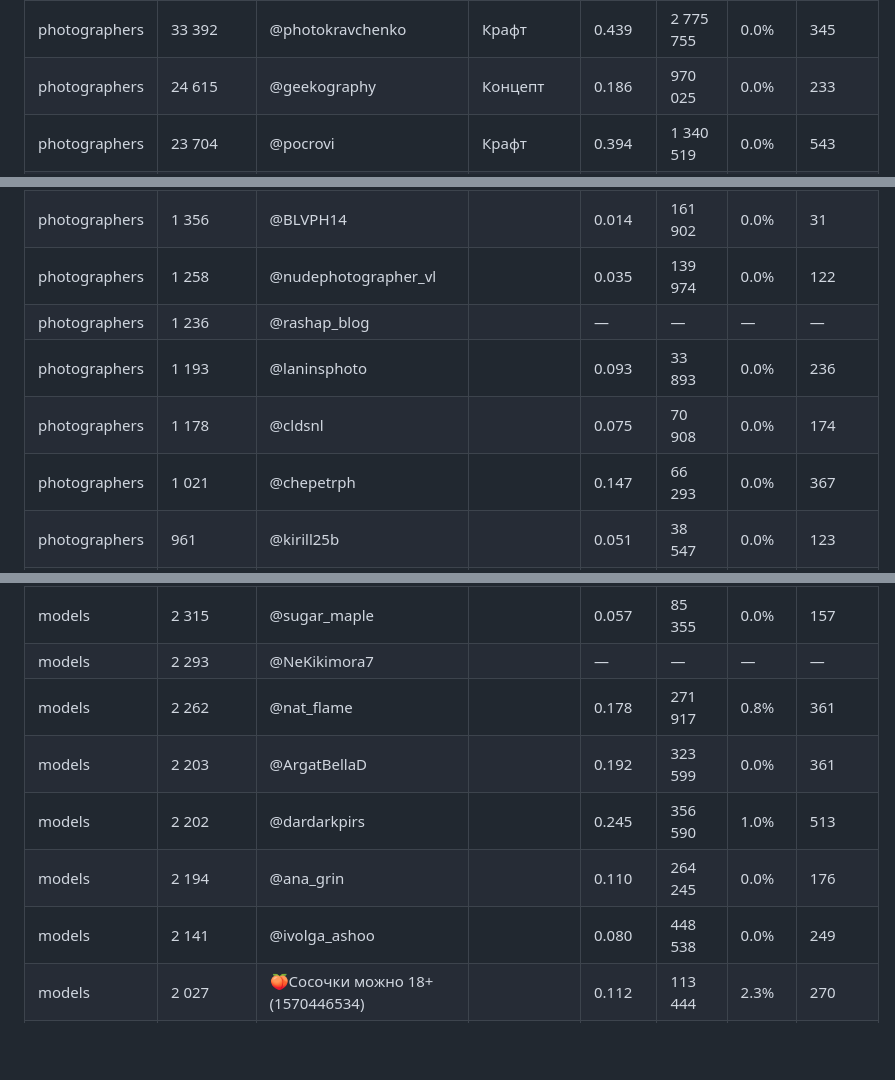
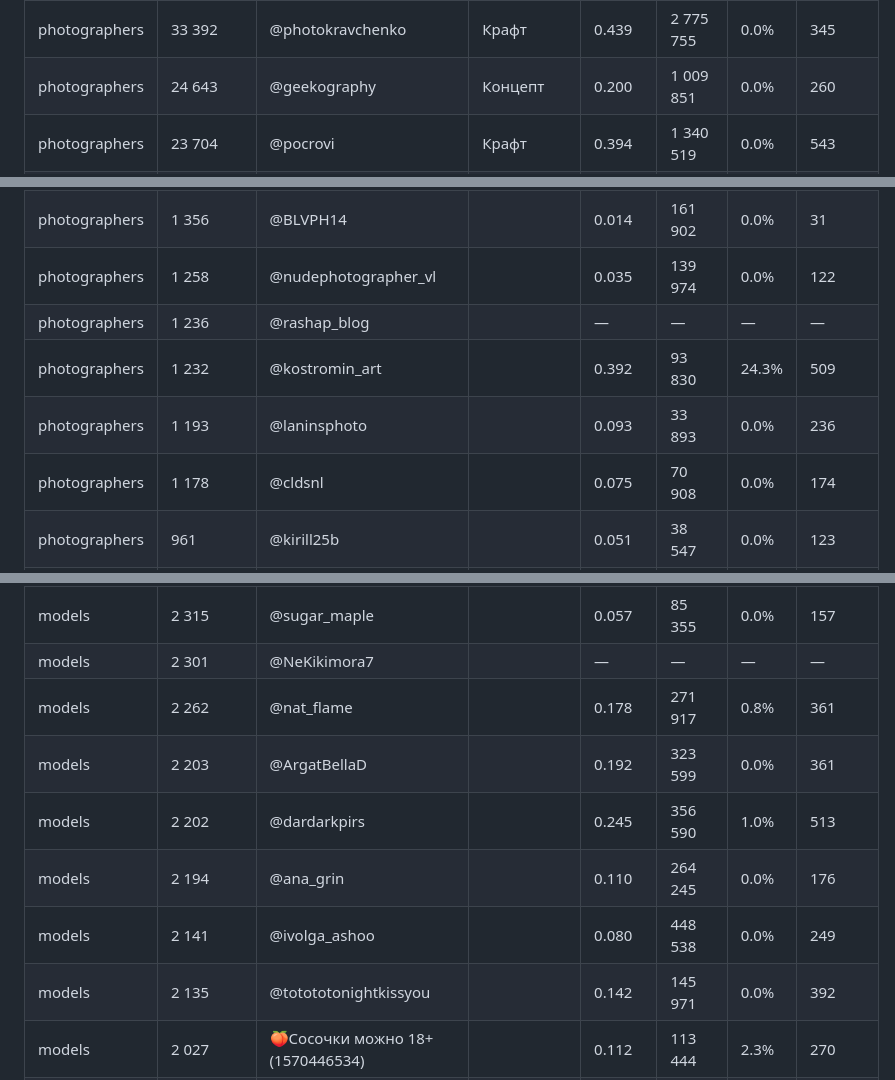
Before and after one commit to Exey/xyd, a Markdown page: folders.md, 3 parts joined by grey strips. Rendered like a GitHub page; blank space fills up the shorter version.

Commit message:
fix: rating

```diff
--- a/folders.md
+++ b/folders.md
@@ -3,7 +3,7 @@
 | photographers | 64 574 | @maratsafinvapas | Крафт | 0.828 | 4 940 876 | 0.0% | 306 |
 | photographers | 37 599 | @smeilov_photo | Raw | 0.541 | 3 253 843 | 0.0% | 500 |
 | photographers | 33 392 | @photokravchenko | Крафт | 0.439 | 2 775 755 | 0.0% | 345 |
-| photographers | 24 615 | @geekography | Концепт | 0.186 | 970 025 | 0.0% | 233 |
+| photographers | 24 643 | @geekography | Концепт | 0.200 | 1 009 851 | 0.0% | 260 |
 | photographers | 23 704 | @pocrovi | Крафт | 0.394 | 1 340 519 | 0.0% | 543 |
 | photographers | 19 594 | Фотограф Гудвин 18(1417817444) | Raw | 0.374 | 2 139 765 | 0.0% | 375 |
 | photographers | 16 424 | @elishanudes | Кинк | 0.487 | 1 885 592 | 2.3% | 616 |
@@ -80,9 +82,9 @@
 | photographers | 1 356 | @BLVPH14 |  | 0.014 | 161 902 | 0.0% | 31 |
 | photographers | 1 258 | @nudephotographer_vl |  | 0.035 | 139 974 | 0.0% | 122 |
 | photographers | 1 236 | @rashap_blog |  | — | — | — | — |
+| photographers | 1 232 | @kostromin_art |  | 0.392 | 93 830 | 24.3% | 509 |
 | photographers | 1 193 | @laninsphoto |  | 0.093 | 33 893 | 0.0% | 236 |
 | photographers | 1 178 | @cldsnl |  | 0.075 | 70 908 | 0.0% | 174 |
-| photographers | 1 021 | @chepetrph |  | 0.147 | 66 293 | 0.0% | 367 |
 | photographers | 961 | @kirill25b |  | 0.051 | 38 547 | 0.0% | 123 |
 | photographers | 812 | JakobArt(1789951798) |  | 0.010 | 186 550 | 0.0% | 0 |
 | photographers | 752 | @pochti_blog |  | 0.148 | 72 664 | 2.8% | 339 |
@@ -131,12 +133,13 @@
 | models | 2 476 | @IevaModel |  | 0.102 | 457 049 | 0.0% | 343 |
 | models | 2 336 | @vixy_rea |  | 0.191 | 333 135 | 0.0% | 393 |
 | models | 2 315 | @sugar_maple |  | 0.057 | 85 355 | 0.0% | 157 |
-| models | 2 293 | @NeKikimora7 |  | — | — | — | — |
+| models | 2 301 | @NeKikimora7 |  | — | — | — | — |
 | models | 2 262 | @nat_flame |  | 0.178 | 271 917 | 0.8% | 361 |
 | models | 2 203 | @ArgatBellaD |  | 0.192 | 323 599 | 0.0% | 361 |
 | models | 2 202 | @dardarkpirs |  | 0.245 | 356 590 | 1.0% | 513 |
 | models | 2 194 | @ana_grin |  | 0.110 | 264 245 | 0.0% | 176 |
 | models | 2 141 | @ivolga_ashoo |  | 0.080 | 448 538 | 0.0% | 249 |
+| models | 2 135 | @totototonightkissyou |  | 0.142 | 145 971 | 0.0% | 392 |
 | models | 2 027 | 🍑Сосочки можно 18+(1570446534) |  | 0.112 | 113 444 | 2.3% | 270 |
 | models | 2 013 | @artchos |  | 0.120 | 87 211 | 2.2% | 304 |
 | models | 1 940 | 💜 Iris 💜(1891097394) |  | 0.138 | 119 390 | 0.0% | 332 |
```
Also changed, not shown: other parts of folders.md (+3 -0 lines).
